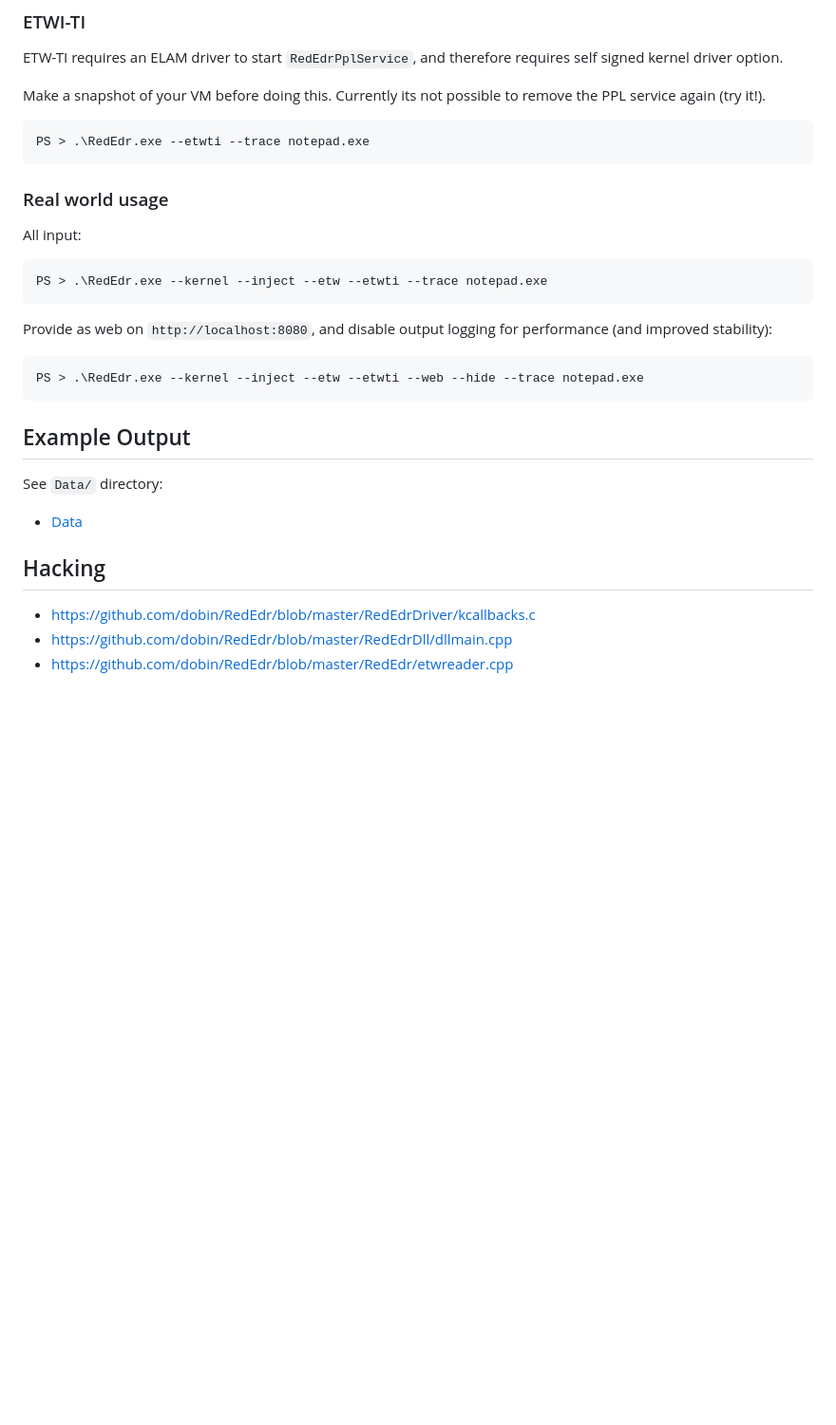
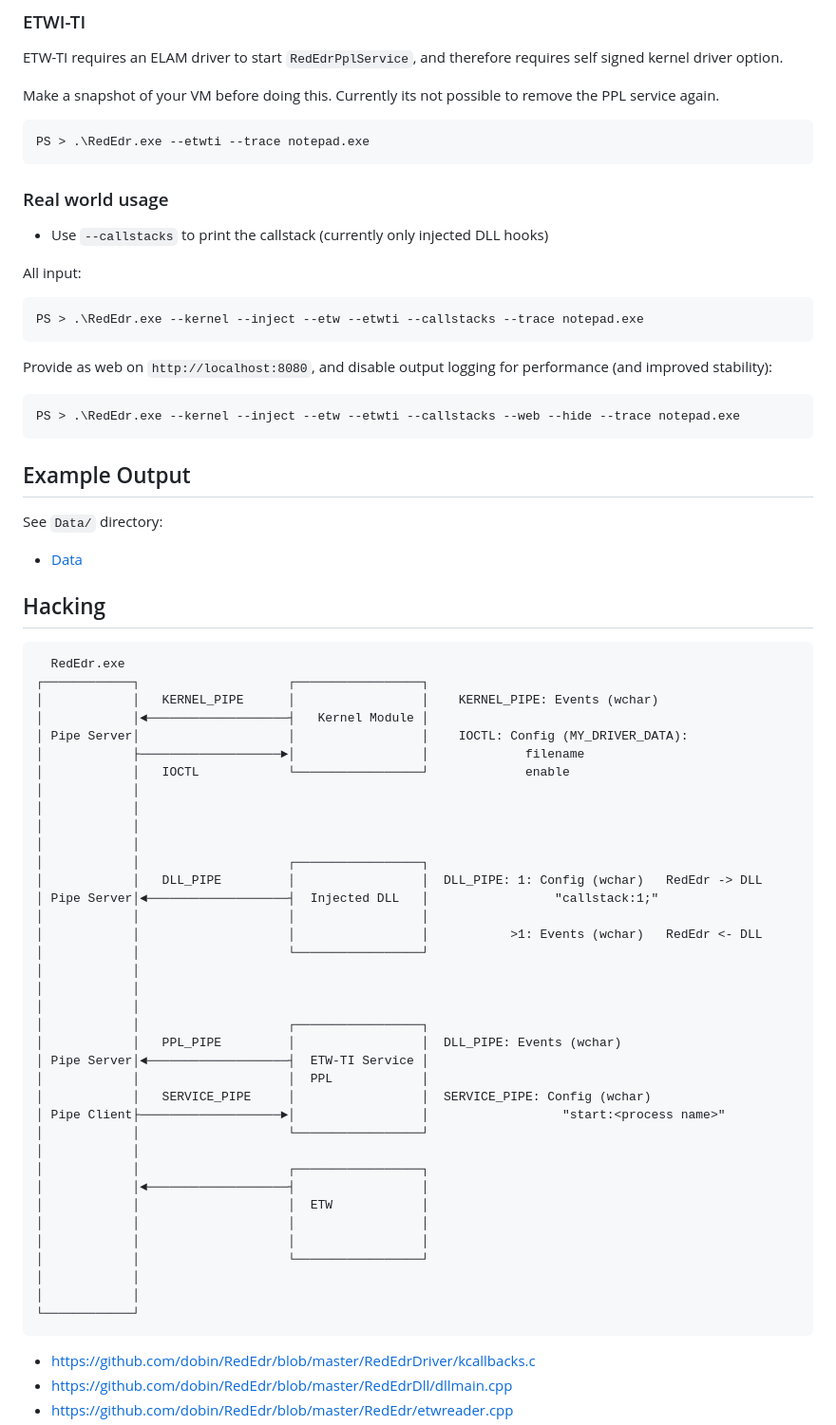
Before and after one commit to dobin/RedEdr, a Markdown page: README.md, the part around one of its changes. Shown at 95% size. Rendered like a GitHub page; blank space fills up the shorter version.

Commit message:
doc: update

````diff
--- a/README.md
+++ b/README.md
@@ -112,7 +115,7 @@ ETW-TI requires an ELAM driver to start `RedEdrPplService`,
 and therefore requires self signed kernel driver option.
 
 Make a snapshot of your VM before doing this. Currently its
-not possible to remove the PPL service again (try it!).
+not possible to remove the PPL service again.
 
 ```
 PS > .\RedEdr.exe --etwti --trace notepad.exe
@@ -121,15 +124,18 @@ PS > .\RedEdr.exe --etwti --trace notepad.exe
 
 ### Real world usage
 
+* Use `--callstacks` to print the callstack (currently only injected DLL hooks)
+
+
 All input:
 ```
-PS > .\RedEdr.exe --kernel --inject --etw --etwti --trace notepad.exe
+PS > .\RedEdr.exe --kernel --inject --etw --etwti --callstacks --trace notepad.exe
 ```
 
 Provide as web on `http://localhost:8080`, and disable output logging for performance
 (and improved stability):
 ```
-PS > .\RedEdr.exe --kernel --inject --etw --etwti --web --hide --trace notepad.exe
+PS > .\RedEdr.exe --kernel --inject --etw --etwti --callstacks --web --hide --trace notepad.exe
 ```
 
 
@@ -140,6 +146,46 @@ See `Data/` directory:
 
 
 ## Hacking
+
+```
+  RedEdr.exe
+┌────────────┐                    ┌─────────────────┐
+│            │   KERNEL_PIPE      │                 │    KERNEL_PIPE: Events (wchar)
+│            │◄───────────────────┤   Kernel Module │
+│ Pipe Server│                    │                 │    IOCTL: Config (MY_DRIVER_DATA):
+│            ├───────────────────►│                 │             filename
+│            │   IOCTL            └─────────────────┘             enable
+│            │
+│            │
+│            │
+│            │
+│            │                    ┌─────────────────┐
+│            │   DLL_PIPE         │                 │  DLL_PIPE: 1: Config (wchar)   RedEdr -> DLL
+│ Pipe Server│◄───────────────────┤  Injected DLL   │                 "callstack:1;"
+│            │                    │                 │
+│            │                    │                 │           >1: Events (wchar)   RedEdr <- DLL
+│            │                    └─────────────────┘
+│            │
+│            │
+│            │
+│            │                    ┌─────────────────┐
+│            │   PPL_PIPE         │                 │  DLL_PIPE: Events (wchar)
+│ Pipe Server│◄───────────────────┤  ETW-TI Service │
+│            │                    │  PPL            │
+│            │   SERVICE_PIPE     │                 │  SERVICE_PIPE: Config (wchar)
+│ Pipe Client├───────────────────►│                 │                  "start:<process name>"
+│            │                    └─────────────────┘
+│            │
+│            │                    ┌─────────────────┐
+│            │◄───────────────────┤                 │
+│            │                    │  ETW            │
+│            │                    │                 │
+│            │                    │                 │
+│            │                    └─────────────────┘
+│            │
+│            │
+└────────────┘
+```
 
 * https://github.com/dobin/RedEdr/blob/master/RedEdrDriver/kcallbacks.c
 * https://github.com/dobin/RedEdr/blob/master/RedEdrDll/dllmain.cpp
````
Also changed, not shown: other parts of README.md (+5 -2 lines).
